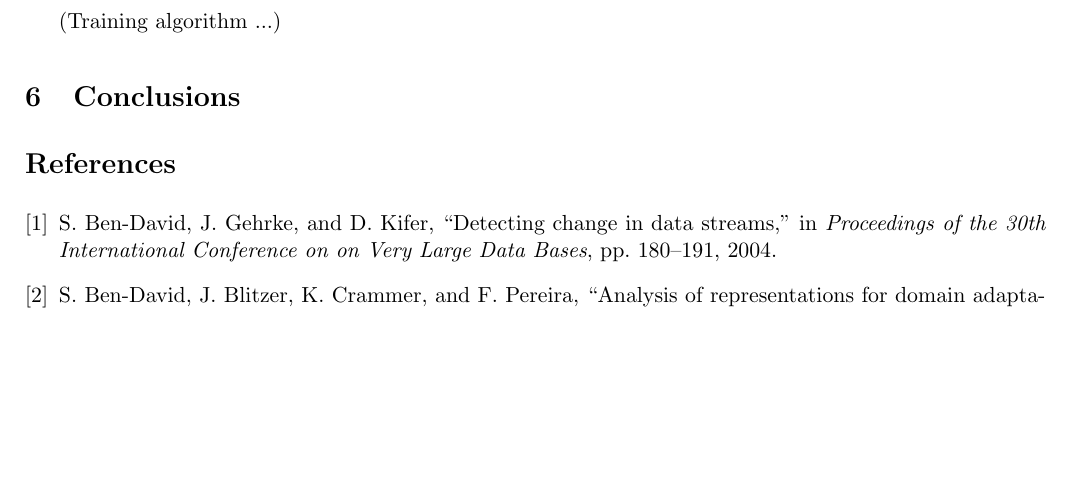
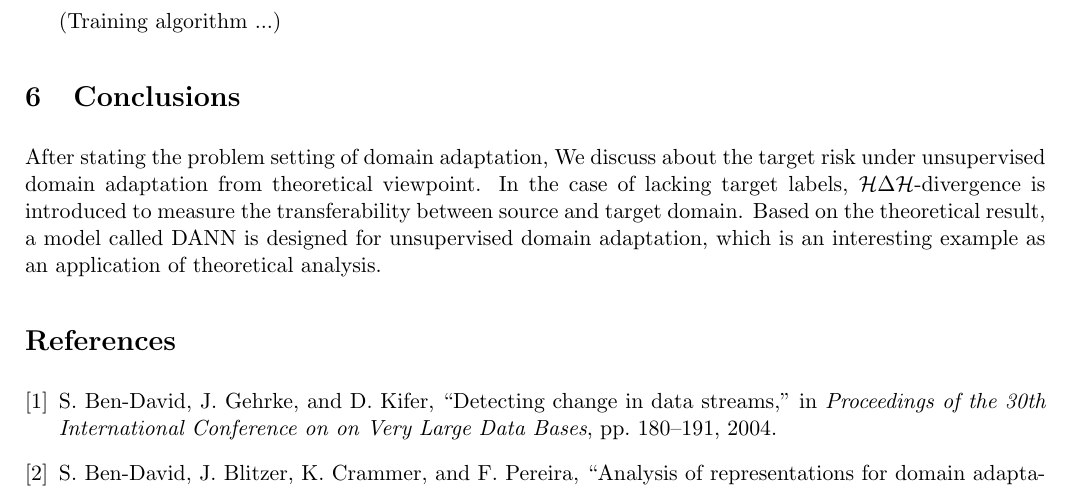
Before and after one commit to ckghosted/MPML2018sp, a LaTeX paper (Sp18_MPML_Project_08.tex, which reads conclusion.tex): part of page 8 of 8, cut so that both start at the same text, the shorter picture padded with empty space. Compiled offline with LaTeX, dvips and Ghostscript.

Commit message:
add conclusion

```diff
--- a/conclusion.tex
+++ b/conclusion.tex
@@ -1 +1,4 @@
 \section{Conclusions}
+After stating the problem setting of domain adaptation, We discuss about the target risk under unsupervised domain adaptation from theoretical viewpoint.
+In the case of lacking target labels, $\HDH$-divergence is introduced to  measure the transferability between source and target domain.
+Based on the theoretical result, a model called DANN is designed for unsupervised domain adaptation, which is an interesting example as an application of theoretical analysis.
```
